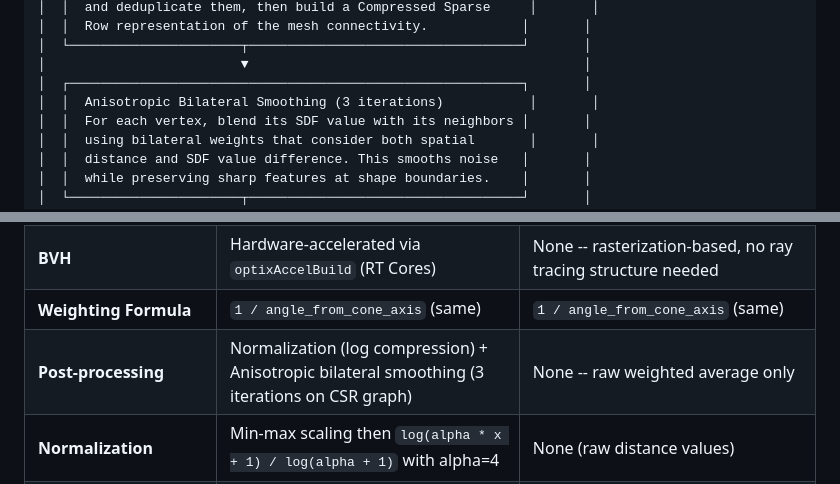
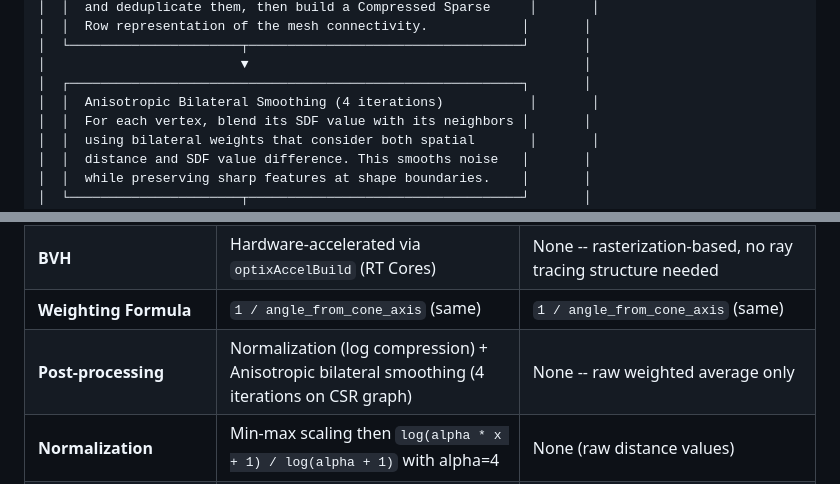
Before and after one commit to TommyDatLC/OptimizeSDF, a Markdown page: README.md, 2 parts joined by grey strips. Drawn GitHub-style.

Commit message:
Fix anisotropic smoothing iterations: 3 -> 4

```diff
--- a/README.md
+++ b/README.md
@@ -202,7 +202,7 @@ This approach runs the entire SDF pipeline on the GPU using CUDA and NVIDIA's ha
 │  └──────────────────────┬───────────────────────────────────┘       │
 │                         ▼                                           │
 │  ┌──────────────────────────────────────────────────────────┐       │
-│  │  Anisotropic Bilateral Smoothing (3 iterations)           │       │
+│  │  Anisotropic Bilateral Smoothing (4 iterations)           │       │
 │  │  For each vertex, blend its SDF value with its neighbors │       │
 │  │  using bilateral weights that consider both spatial       │       │
 │  │  distance and SDF value difference. This smooths noise   │       │
@@ -465,7 +465,7 @@ Each camera direction contributes a small piece to the global sum. Additive blen
 | **Multi-layer Handling** | Single closest-hit per ray (hardware BVH returns first intersection only) | Depth peeling (configurable up to P layers; handles hollow meshes, tori, etc.) |
 | **BVH** | Hardware-accelerated via `optixAccelBuild` (RT Cores) | None -- rasterization-based, no ray tracing structure needed |
 | **Weighting Formula** | `1 / angle_from_cone_axis` (same) | `1 / angle_from_cone_axis` (same) |
-| **Post-processing** | Normalization (log compression) + Anisotropic bilateral smoothing (3 iterations on CSR graph) | None -- raw weighted average only |
+| **Post-processing** | Normalization (log compression) + Anisotropic bilateral smoothing (4 iterations on CSR graph) | None -- raw weighted average only |
 | **Normalization** | Min-max scaling then `log(alpha * x + 1) / log(alpha + 1)` with alpha=4 | None (raw distance values) |
 | **Graph Smoothing** | CSR bilateral filter on GPU: spatial weight + range weight, sigmaSpatial=2% of bbox diagonal, sigmaRange=0.1 | N/A |
 | **False Intersection Removal** | No (all valid ray hits are used) | Yes (checks normal dot product at intersection; skips if ray points away from surface) |
```
